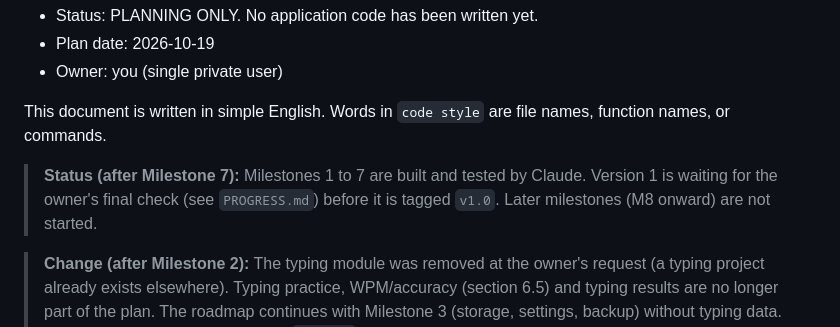
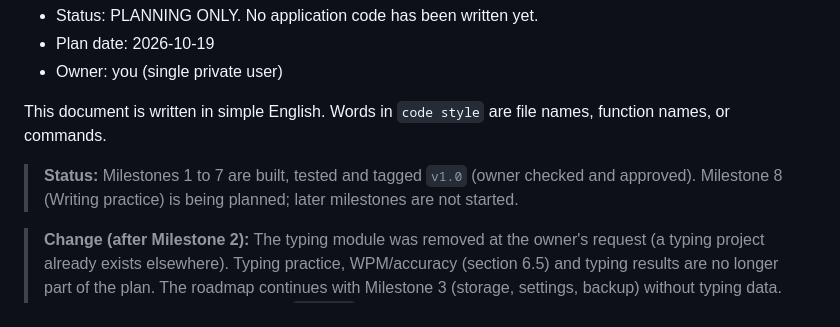
Before and after one commit to Mustypro137/SkillForge-Academy, a Markdown page: project-plan.md, the part around the change. Drawn GitHub-style.

Commit message:
Docs: version 1 tagged v1.0 after owner check
Co-Authored-By: Claude Sonnet 5.5 <noreply@anthropic.com>
Claude-Session: https://claude.ai/code/session_01USSjQb9spRumRACXXEi2G3

```diff
--- a/project-plan.md
+++ b/project-plan.md
@@ -8,7 +8,7 @@
 
 This document is written in simple English. Words in `code style` are file names, function names, or commands.
 
-> **Status (after Milestone 7):** Milestones 1 to 7 are built and tested by Claude. Version 1 is waiting for the owner's final check (see `PROGRESS.md`) before it is tagged `v1.0`. Later milestones (M8 onward) are not started.
+> **Status:** Milestones 1 to 7 are built, tested and tagged `v1.0` (owner checked and approved). Milestone 8 (Writing practice) is being planned; later milestones are not started.
 
 > **Change (after Milestone 2):** The typing module was removed at the owner's request (a typing project already exists elsewhere). Typing practice, WPM/accuracy (section 6.5) and typing results are no longer part of the plan. The roadmap continues with Milestone 3 (storage, settings, backup) without typing data. The removed code is in git commit `65305ca`.
 
```
Also changed, not shown: PROGRESS.md (+1 -1 lines).
